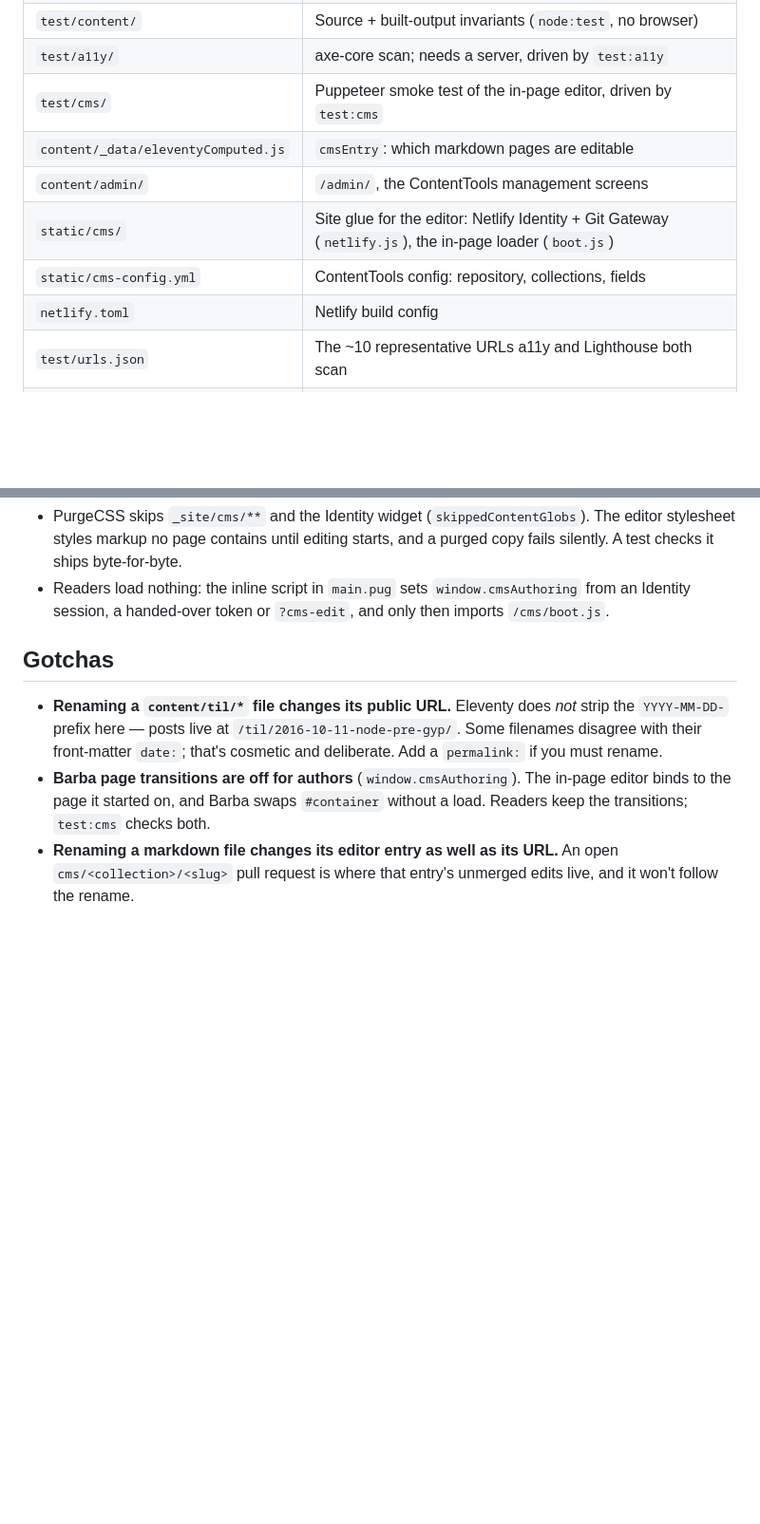
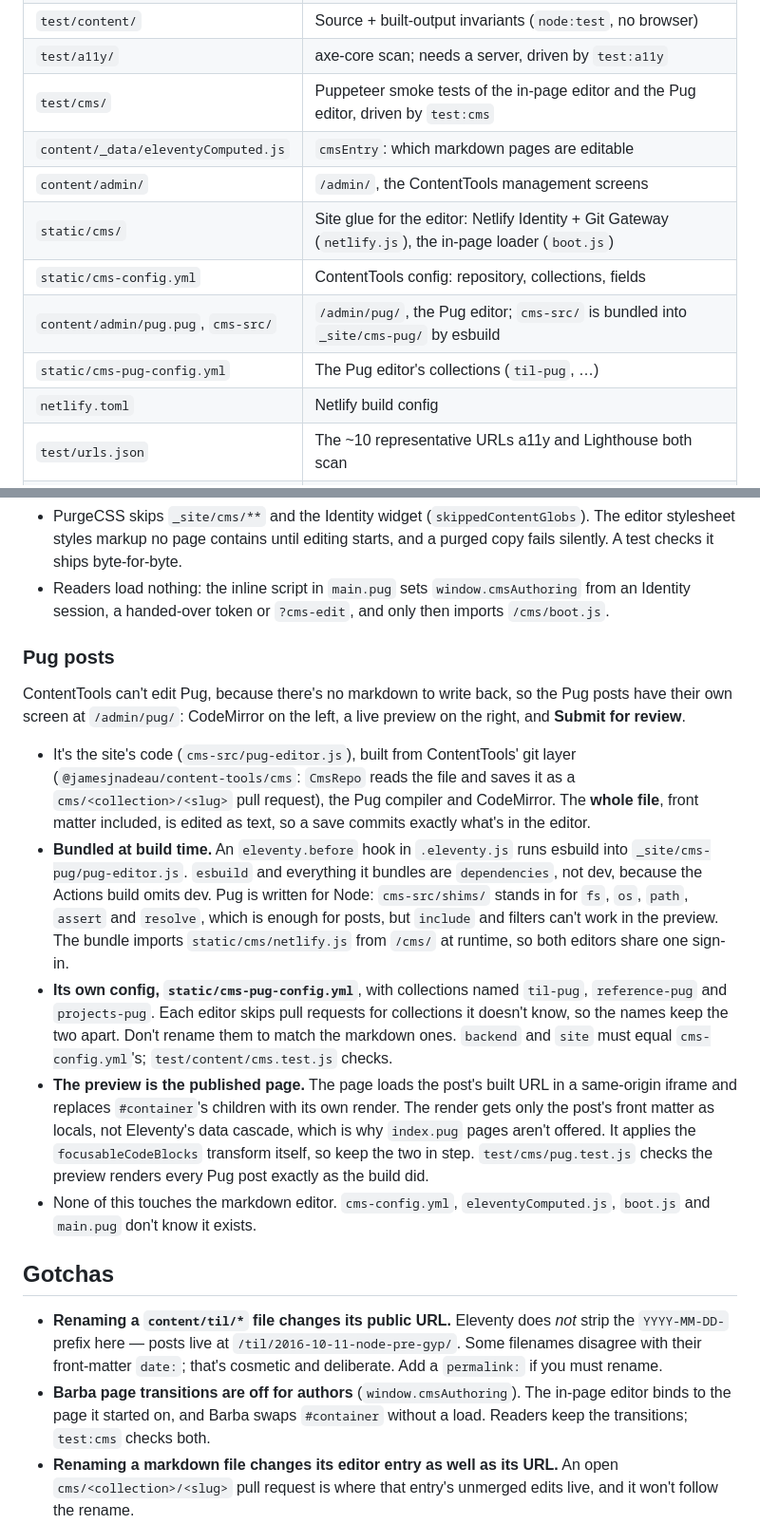
Before and after one commit to jamesjnadeau/jamesjnadeau.com, a Markdown page: AGENT.md, 2 parts joined by grey strips. Shown at 95% size. Rendered like a GitHub page; blank space fills up the shorter version.

```diff
--- a/AGENT.md
+++ b/AGENT.md
@@ -53,11 +53,13 @@ otherwise only looks for a system Chrome — don't call `lhci` directly.
 | [static/](static/) | Passthrough-copied to site root |
 | `test/content/` | Source + built-output invariants (`node:test`, no browser) |
 | `test/a11y/` | axe-core scan; needs a server, driven by `test:a11y` |
-| `test/cms/` | Puppeteer smoke test of the in-page editor, driven by `test:cms` |
+| `test/cms/` | Puppeteer smoke tests of the in-page editor and the Pug editor, driven by `test:cms` |
 | `content/_data/eleventyComputed.js` | `cmsEntry`: which markdown pages are editable |
 | `content/admin/` | `/admin/`, the ContentTools management screens |
 | `static/cms/` | Site glue for the editor: Netlify Identity + Git Gateway (`netlify.js`), the in-page loader (`boot.js`) |
 | `static/cms-config.yml` | ContentTools config: repository, collections, fields |
+| `content/admin/pug.pug`, `cms-src/` | `/admin/pug/`, the Pug editor; `cms-src/` is bundled into `_site/cms-pug/` by esbuild |
+| `static/cms-pug-config.yml` | The Pug editor's collections (`til-pug`, …) |
 | `netlify.toml` | Netlify build config |
 | `test/urls.json` | The ~10 representative URLs a11y and Lighthouse both scan |
 | `scripts/` | Build/test helpers |
@@ -118,6 +120,39 @@ built from is `docs/superpowers/plans/2026-09-22-contenttools-markdown-editor.md
 - Readers load nothing: the inline script in `main.pug` sets
   `window.cmsAuthoring` from an Identity session, a handed-over token or
   `?cms-edit`, and only then imports `/cms/boot.js`.
+
+### Pug posts
+
+ContentTools can't edit Pug, because there's no markdown to write back, so the Pug
+posts have their own screen at `/admin/pug/`: CodeMirror on the left, a live
+preview on the right, and **Submit for review**.
+
+- It's the site's code (`cms-src/pug-editor.js`), built from ContentTools' git
+  layer (`@jamesjnadeau/content-tools/cms`: `CmsRepo` reads the file and
+  saves it as a `cms/<collection>/<slug>` pull request), the Pug compiler and
+  CodeMirror. The **whole file**, front matter included, is edited as text,
+  so a save commits exactly what's in the editor.
+- **Bundled at build time.** An `eleventy.before` hook in `.eleventy.js` runs
+  esbuild into `_site/cms-pug/pug-editor.js`. `esbuild` and everything it
+  bundles are `dependencies`, not dev, because the Actions build omits dev.
+  Pug is written for Node: `cms-src/shims/` stands in for `fs`, `os`, `path`,
+  `assert` and `resolve`, which is enough for posts, but `include` and filters
+  can't work in the preview. The bundle imports `static/cms/netlify.js`
+  from `/cms/` at runtime, so both editors share one sign-in.
+- **Its own config, `static/cms-pug-config.yml`**, with collections named
+  `til-pug`, `reference-pug` and `projects-pug`. Each editor skips pull
+  requests for collections it doesn't know, so the names keep the two apart.
+  Don't rename them to match the markdown ones. `backend` and `site` must
+  equal `cms-config.yml`'s; `test/content/cms.test.js` checks.
+- **The preview is the published page.** The page loads the post's built URL
+  in a same-origin iframe and replaces `#container`'s children with its own
+  render. The render gets only the post's front matter as locals, not
+  Eleventy's data cascade, which is why `index.pug` pages aren't offered. It
+  applies the `focusableCodeBlocks` transform itself, so keep the two in
+  step. `test/cms/pug.test.js` checks the preview renders every Pug post
+  exactly as the build did.
+- None of this touches the markdown editor. `cms-config.yml`,
+  `eleventyComputed.js`, `boot.js` and `main.pug` don't know it exists.
 
 ## Gotchas
 
```
Also changed, not shown: README.md (+12 -2 lines).
